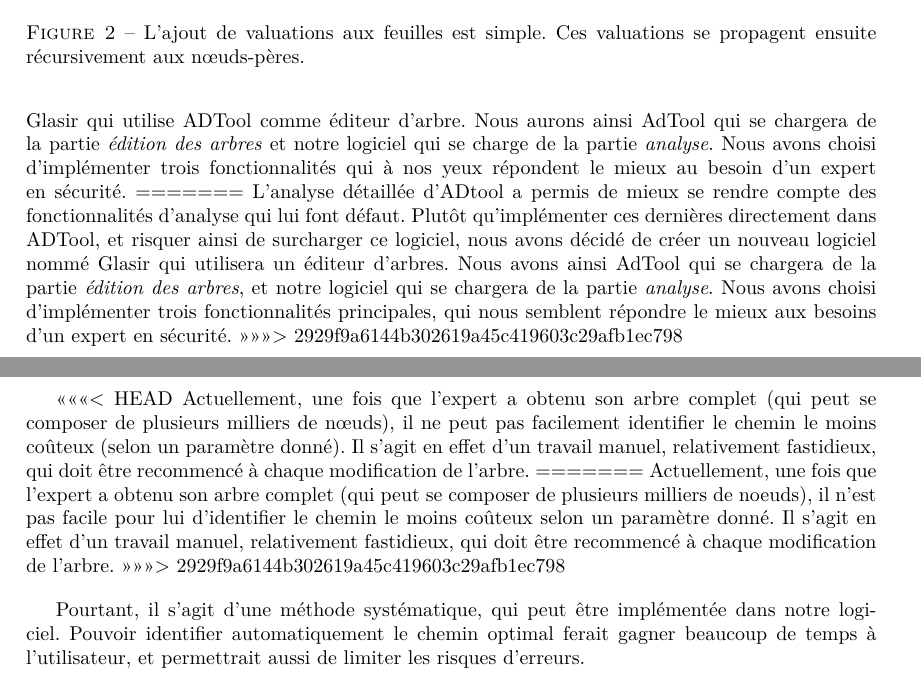
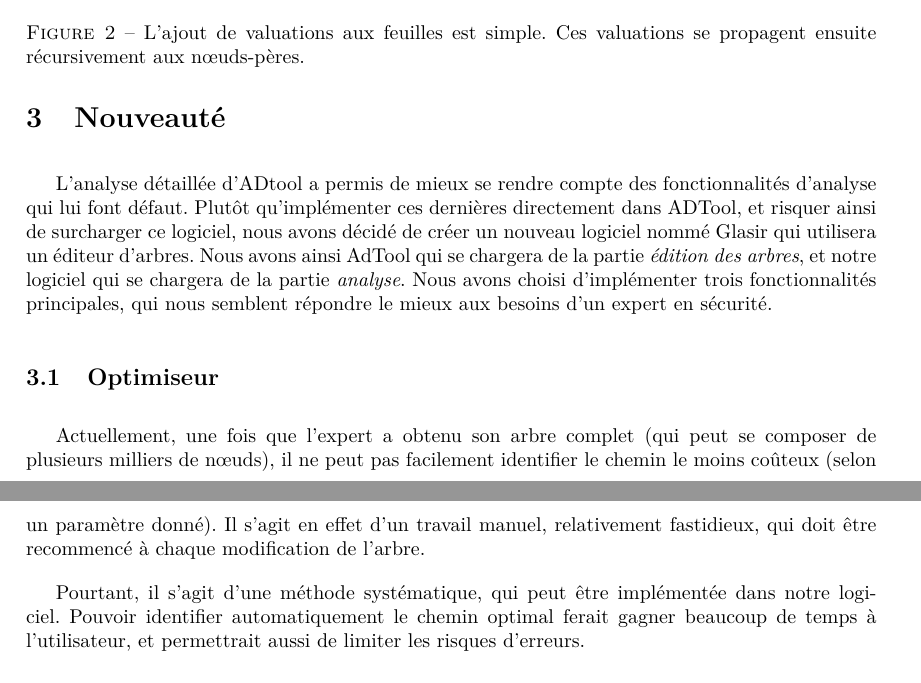
Before and after one commit to HKervadec/korrigolo, a LaTeX document (reports/2 - specification/main.tex, which reads reports/2 - specification/input/nouveaute.tex): two parts of pages 7 and 8 of 22, joined at a grey line, cut so that both start at the same text. Compiled offline with pdfLaTeX.

Commit message:
Conflits et modif intro.tex

```diff
--- a/reports/2 - specification/input/nouveaute.tex
+++ b/reports/2 - specification/input/nouveaute.tex
@@ -1,19 +1,11 @@
 \section{Nouveauté}
 
-<<<<<<< HEAD
-	L'analyse détaillée d'ADtool nous a permis de préciser les fonctionnalités d'analyse qui font défaut à ADTool. Plutôt qu'implémenter ses fonctionnalités directement dans ADTool et ainsi risquer de surcharger ce logiciel nous avons décidé de créer un nouveau logiciel nommé Glasir qui utilise ADTool comme éditeur d'arbre. Nous aurons ainsi AdTool qui se chargera de la partie \textit{édition des arbres} et notre logiciel qui se charge de la partie \textit{analyse}. Nous avons choisi d'implémenter trois fonctionnalités qui à nos yeux répondent le mieux au besoin d'un expert en sécurité.
-=======
 	L'analyse détaillée d'ADtool a permis de mieux se rendre compte des fonctionnalités d'analyse qui lui font défaut. Plutôt qu'implémenter ces dernières directement dans ADTool, et risquer ainsi de surcharger ce logiciel, nous avons décidé de créer un nouveau logiciel nommé Glasir qui utilisera un éditeur d'arbres. Nous avons ainsi AdTool qui se chargera de la partie \textit{édition des arbres}, et notre logiciel qui se chargera de la partie \textit{analyse}. Nous avons choisi d'implémenter trois fonctionnalités principales, qui nous semblent répondre le mieux aux besoins d'un expert en sécurité.
->>>>>>> 2929f9a6144b302619a45c419603c29afb1ec798
 
 	\subsection{Optimiseur}
 
-<<<<<<< HEAD
 		Actuellement, une fois que l'expert a obtenu son arbre complet (qui peut se composer de plusieurs milliers de nœuds), il ne peut pas facilement identifier le chemin le moins coûteux (selon un paramètre donné).
 		Il s'agit en effet d'un travail manuel, relativement fastidieux, qui doit être recommencé à chaque modification de l'arbre.
-=======
-		Actuellement, une fois que l'expert a obtenu son arbre complet (qui peut se composer de plusieurs milliers de noeuds), il n'est pas facile pour lui d'identifier le chemin le moins coûteux selon un paramètre donné. Il s'agit en effet d'un travail manuel, relativement fastidieux, qui doit être recommencé à chaque modification de l'arbre.
->>>>>>> 2929f9a6144b302619a45c419603c29afb1ec798
 
 		Pourtant, il s'agit d'une méthode systématique, qui peut être implémentée dans notre logiciel. Pouvoir identifier automatiquement le chemin optimal ferait gagner beaucoup de temps à l'utilisateur, et permettrait aussi de limiter les risques d'erreurs.
 
```
Also changed, not shown: reports/2 - specification/input/intro.tex (+4 -4 lines).
